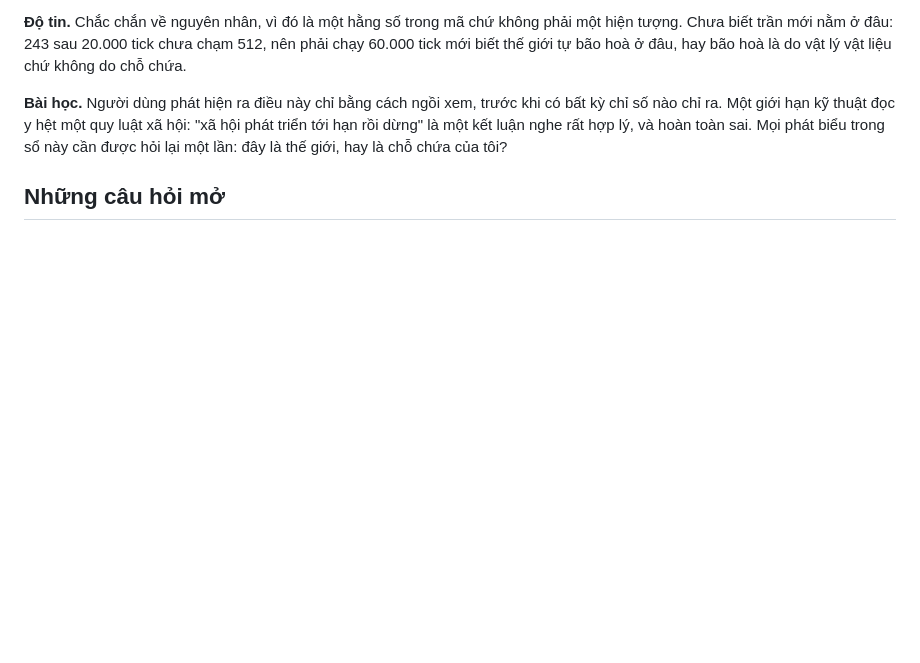
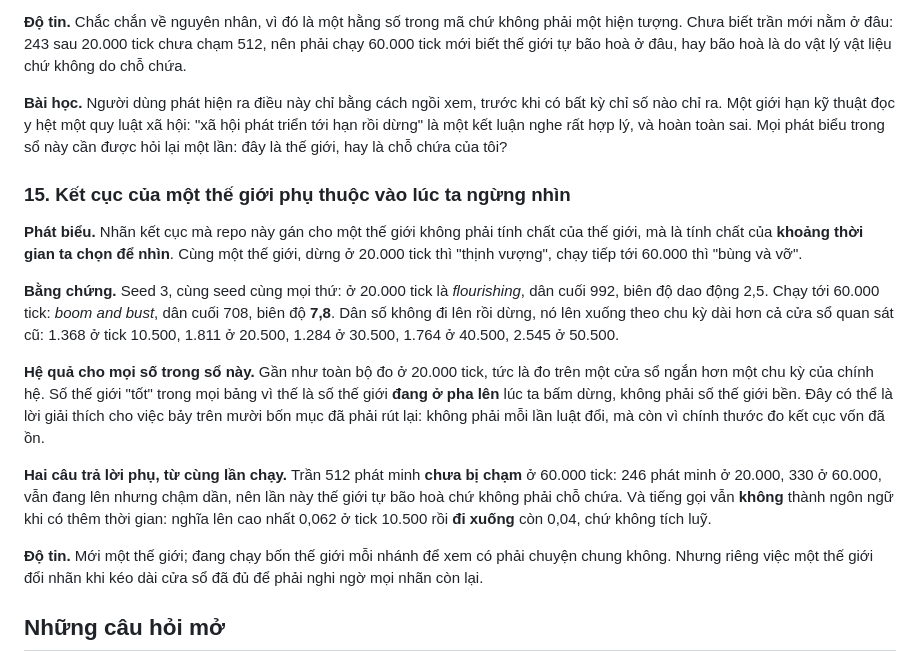
Before and after one commit to Trustydev212/AI_Survival, a Markdown page: docs/THEORY.md, the part around the change. Rendered like a GitHub page; blank space fills up the shorter version.

Commit message:
A world's outcome turns out to be a property of when we stopped looking
Seed 3 is flourishing at twenty thousand ticks and boom-and-bust at sixty thousand, with the
swing rising from 2.5 to 7.8, because population cycles on a period longer than the window
almost every table in the notebook was measured over. Two smaller answers from the same run:
the new 512 ceiling is not reached by sixty thousand ticks, so saturation there is the world's
own, and calls still do not become language with more time, peaking at tick ten thousand and
falling away.

Co-Authored-By: Claude Opus 5 <noreply@anthropic.com>
Claude-Session: https://claude.ai/code/session_01BRhJgicu4oE56VdiZfAW9q

```diff
--- a/docs/THEORY.md
+++ b/docs/THEORY.md
@@ -275,6 +275,30 @@ Một giới hạn kỹ thuật đọc y hệt một quy luật xã hội: "xã
 nghe rất hợp lý, và hoàn toàn sai. Mọi phát biểu trong sổ này cần được hỏi lại một lần: đây là thế giới, hay
 là chỗ chứa của tôi?
 
+### 15. Kết cục của một thế giới phụ thuộc vào lúc ta ngừng nhìn
+
+**Phát biểu.** Nhãn kết cục mà repo này gán cho một thế giới không phải tính chất của thế giới, mà là
+tính chất của **khoảng thời gian ta chọn để nhìn**. Cùng một thế giới, dừng ở 20.000 tick thì "thịnh
+vượng", chạy tiếp tới 60.000 thì "bùng và vỡ".
+
+**Bằng chứng.** Seed 3, cùng seed cùng mọi thứ: ở 20.000 tick là *flourishing*, dân cuối 992, biên độ
+dao động 2,5. Chạy tới 60.000 tick: *boom and bust*, dân cuối 708, biên độ **7,8**. Dân số không đi lên
+rồi dừng, nó lên xuống theo chu kỳ dài hơn cả cửa sổ quan sát cũ: 1.368 ở tick 10.500, 1.811 ở 20.500,
+1.284 ở 30.500, 1.764 ở 40.500, 2.545 ở 50.500.
+
+**Hệ quả cho mọi số trong sổ này.** Gần như toàn bộ đo ở 20.000 tick, tức là đo trên một cửa sổ ngắn hơn
+một chu kỳ của chính hệ. Số thế giới "tốt" trong mọi bảng vì thế là số thế giới **đang ở pha lên** lúc ta
+bấm dừng, không phải số thế giới bền. Đây có thể là lời giải thích cho việc bảy trên mười bốn mục đã phải
+rút lại: không phải mỗi lần luật đổi, mà còn vì chính thước đo kết cục vốn đã ồn.
+
+**Hai câu trả lời phụ, từ cùng lần chạy.** Trần 512 phát minh **chưa bị chạm** ở 60.000 tick: 246 phát
+minh ở 20.000, 330 ở 60.000, vẫn đang lên nhưng chậm dần, nên lần này thế giới tự bão hoà chứ không phải
+chỗ chứa. Và tiếng gọi vẫn **không** thành ngôn ngữ khi có thêm thời gian: nghĩa lên cao nhất 0,062 ở
+tick 10.500 rồi **đi xuống** còn 0,04, chứ không tích luỹ.
+
+**Độ tin.** Mới một thế giới; đang chạy bốn thế giới mỗi nhánh để xem có phải chuyện chung không. Nhưng
+riêng việc một thế giới đổi nhãn khi kéo dài cửa sổ đã đủ để phải nghi ngờ mọi nhãn còn lại.
+
 ## Những câu hỏi mở
 
 1. **Ngôn ngữ có xuất hiện không?** Chưa. Cái đã có là đọc trạng thái người khác qua tiếng gọi (mục 9), và
```
